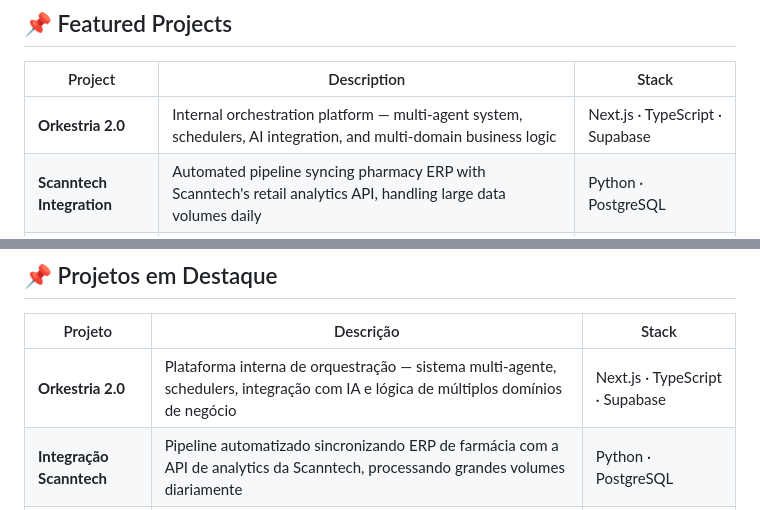
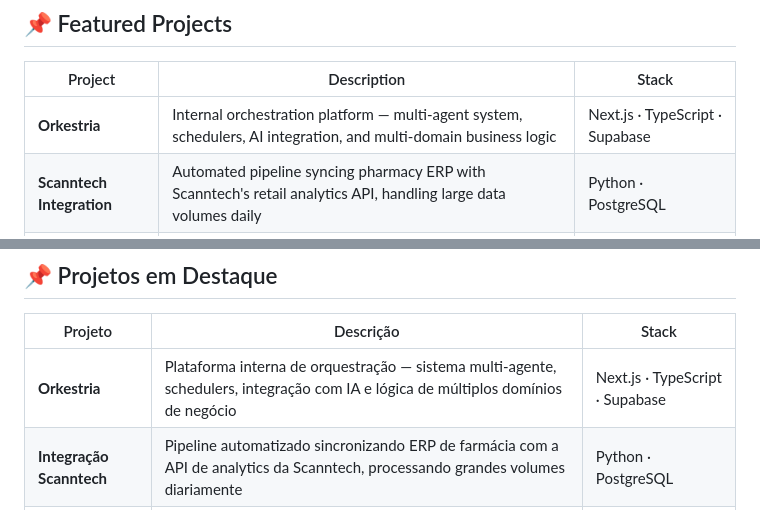
Before and after one commit to adlertessaro/adlertessaro, a Markdown page: README.md, 2 parts joined by grey strips. Drawn GitHub-style.

Commit message:
Rename Orkestria 2.0 to Orkestria in README

```diff
--- a/README.md
+++ b/README.md
@@ -45,7 +45,7 @@ I build real-world systems — from ERP integrations and automation pipelines to
 
 | Project | Description | Stack |
 |---|---|---|
-| **Orkestria 2.0** | Internal orchestration platform — multi-agent system, schedulers, AI integration, and multi-domain business logic | Next.js · TypeScript · Supabase |
+| **Orkestria** | Internal orchestration platform — multi-agent system, schedulers, AI integration, and multi-domain business logic | Next.js · TypeScript · Supabase |
 | **Scanntech Integration** | Automated pipeline syncing pharmacy ERP with Scanntech's retail analytics API, handling large data volumes daily | Python · PostgreSQL |
 | **HOS Helper** | Operational tools for pharmacy management — helper services and automation for HOS Farma platform | TypeScript · Node.js |
 | **Tessaro Labs** | Personal lab for internal tooling, experiments, and product prototypes | Next.js · TypeScript |
@@ -102,7 +102,7 @@ Construo sistemas reais — desde integrações com ERP e pipelines de automaç
 
 | Projeto | Descrição | Stack |
 |---|---|---|
-| **Orkestria 2.0** | Plataforma interna de orquestração — sistema multi-agente, schedulers, integração com IA e lógica de múltiplos domínios de negócio | Next.js · TypeScript · Supabase |
+| **Orkestria** | Plataforma interna de orquestração — sistema multi-agente, schedulers, integração com IA e lógica de múltiplos domínios de negócio | Next.js · TypeScript · Supabase |
 | **Integração Scanntech** | Pipeline automatizado sincronizando ERP de farmácia com a API de analytics da Scanntech, processando grandes volumes diariamente | Python · PostgreSQL |
 | **HOS Helper** | Ferramentas operacionais para gestão de farmácias — serviços auxiliares e automação para a plataforma HOS Farma | TypeScript · Node.js |
 | **Tessaro Labs** | Laboratório pessoal para ferramentas internas, experimentos e protótipos de produto | Next.js · TypeScript |
```
